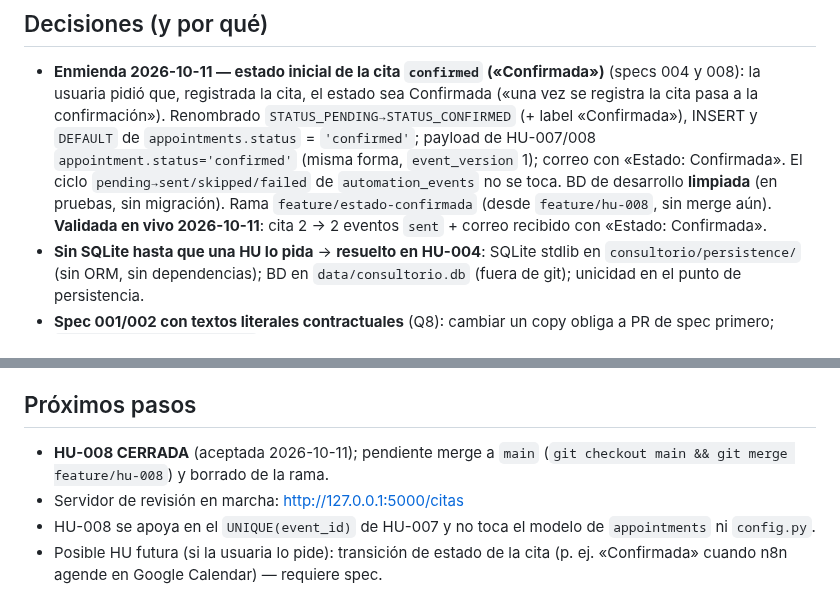
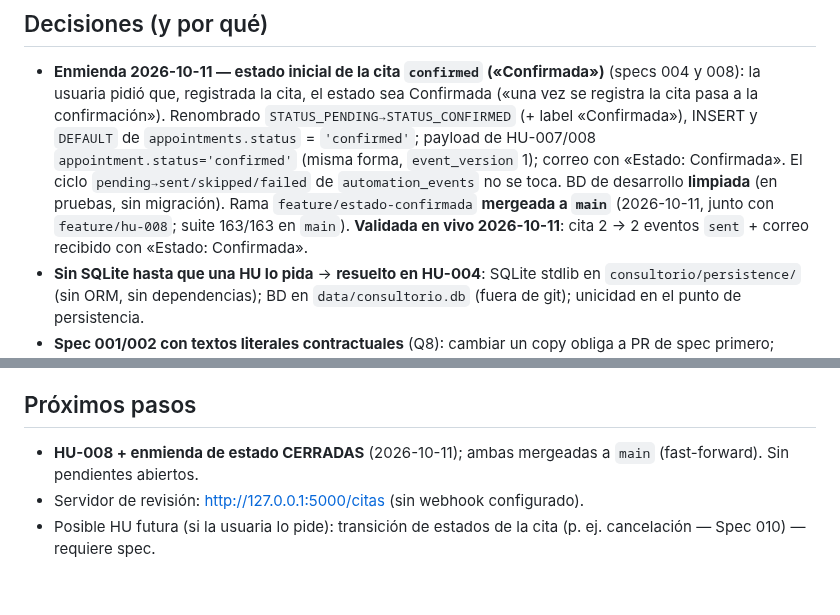
Before and after one commit to jazluz-colven/consultorio-psicologico, a Markdown page: MEMORY.md, 2 parts joined by grey strips. GitHub-like rendering.

Commit message:
docs: HU-008 y enmienda de estado mergeadas a main (Spec 004/008)

```diff
--- a/MEMORY.md
+++ b/MEMORY.md
@@ -152,9 +152,10 @@ aporte.
   `appointment.status='confirmed'` (misma forma, `event_version` 1); correo
   con «Estado: Confirmada». El ciclo `pending→sent/skipped/failed` de
   `automation_events` no se toca. BD de desarrollo **limpiada** (en pruebas, sin
-  migración). Rama `feature/estado-confirmada` (desde `feature/hu-008`, sin
-  merge aún). **Validada en vivo 2026-10-11**: cita 2 → 2 eventos `sent` +
-  correo recibido con «Estado: Confirmada».
+  migración). Rama `feature/estado-confirmada` **mergeada a `main`**
+  (2026-10-11, junto con `feature/hu-008`; suite 163/163 en `main`).
+  **Validada en vivo 2026-10-11**: cita 2 → 2 eventos `sent` + correo recibido
+  con «Estado: Confirmada».
 - **Sin SQLite hasta que una HU lo pida** → **resuelto en HU-004**: SQLite
   stdlib en `consultorio/persistence/` (sin ORM, sin dependencias); BD en
   `data/consultorio.db` (fuera de git); unicidad en el punto de persistencia.
@@ -251,10 +252,8 @@ aporte.
   y comunicar la URL (regla en `AGENTS.md`).
 
 ## Próximos pasos
-- **HU-008 CERRADA** (aceptada 2026-10-11); pendiente merge a `main`
-  (`git checkout main && git merge feature/hu-008`) y borrado de la rama.
-- Servidor de revisión en marcha: http://127.0.0.1:5000/citas
-- HU-008 se apoya en el `UNIQUE(event_id)` de HU-007 y no toca el modelo de
-  `appointments` ni `config.py`.
-- Posible HU futura (si la usuaria lo pide): transición de estado de la cita
-  (p. ej. «Confirmada» cuando n8n agende en Google Calendar) — requiere spec.
+- **HU-008 + enmienda de estado CERRADAS** (2026-10-11); ambas mergeadas a
+  `main` (fast-forward). Sin pendientes abiertos.
+- Servidor de revisión: http://127.0.0.1:5000/citas (sin webhook configurado).
+- Posible HU futura (si la usuaria lo pide): transición de estados de la cita
+  (p. ej. cancelación — Spec 010) — requiere spec.
```
